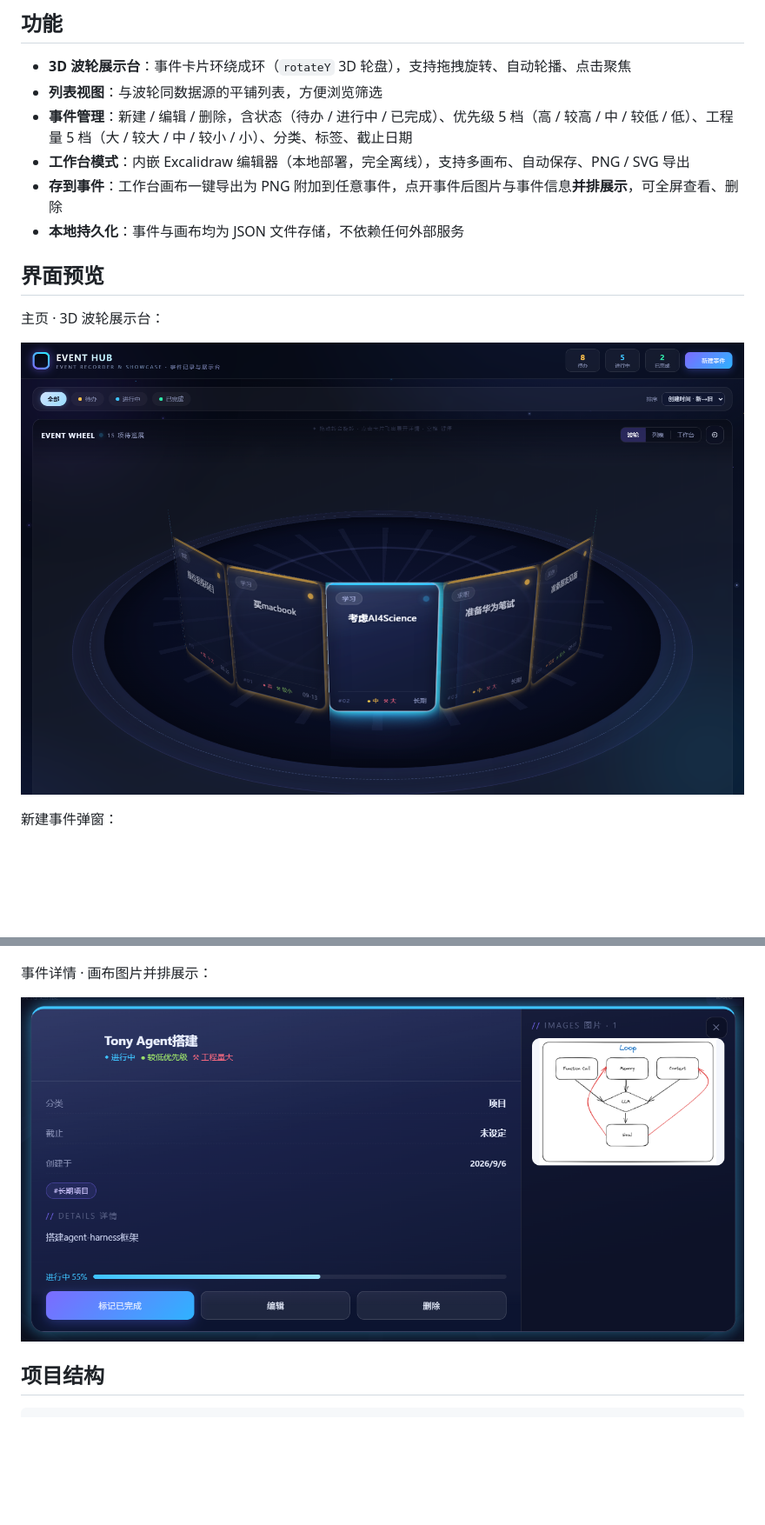
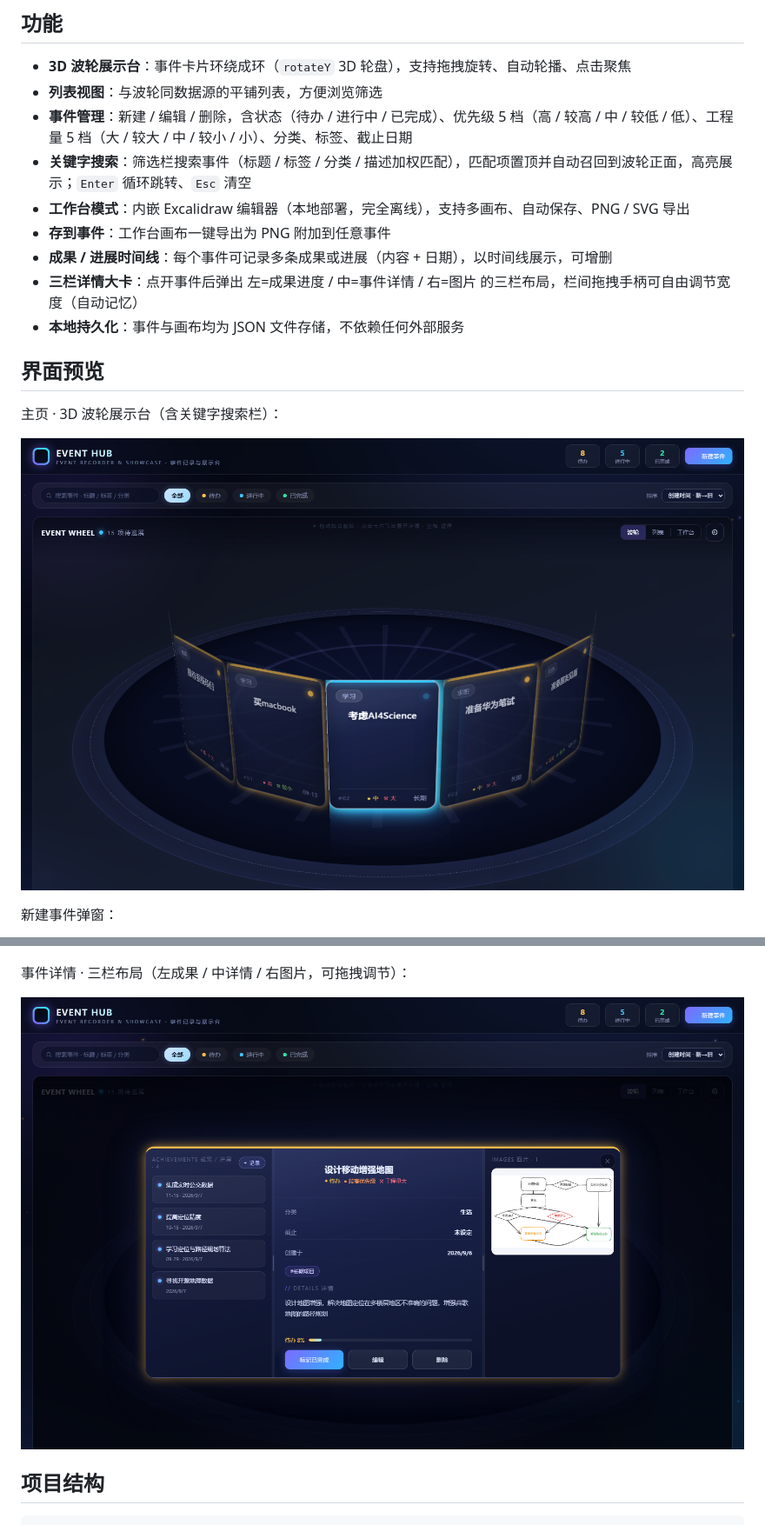
Before and after one commit to Jormungarr/personaleventhub, a Markdown page: README.md, 2 parts joined by grey strips. Shown at 87% size. Drawn GitHub-style; pictures changed too: screenshots/board-event.png, screenshots/home.png; blank space fills up the shorter version.

Commit message:
feat: 关键字搜索召回 + 成果进展时间线 + 三栏可调节详情大卡；更新 demo 截图

```diff
--- a/README.md
+++ b/README.md
@@ -7,13 +7,16 @@
 - **3D 波轮展示台**：事件卡片环绕成环（`rotateY` 3D 轮盘），支持拖拽旋转、自动轮播、点击聚焦
 - **列表视图**：与波轮同数据源的平铺列表，方便浏览筛选
 - **事件管理**：新建 / 编辑 / 删除，含状态（待办 / 进行中 / 已完成）、优先级 5 档（高 / 较高 / 中 / 较低 / 低）、工程量 5 档（大 / 较大 / 中 / 较小 / 小）、分类、标签、截止日期
+- **关键字搜索**：筛选栏搜索事件（标题 / 标签 / 分类 / 描述加权匹配），匹配项置顶并自动召回到波轮正面，高亮展示；`Enter` 循环跳转、`Esc` 清空
 - **工作台模式**：内嵌 Excalidraw 编辑器（本地部署，完全离线），支持多画布、自动保存、PNG / SVG 导出
-- **存到事件**：工作台画布一键导出为 PNG 附加到任意事件，点开事件后图片与事件信息**并排展示**，可全屏查看、删除
+- **存到事件**：工作台画布一键导出为 PNG 附加到任意事件
+- **成果 / 进展时间线**：每个事件可记录多条成果或进展（内容 + 日期），以时间线展示，可增删
+- **三栏详情大卡**：点开事件后弹出 左=成果进度 / 中=事件详情 / 右=图片 的三栏布局，栏间拖拽手柄可自由调节宽度（自动记忆）
 - **本地持久化**：事件与画布均为 JSON 文件存储，不依赖任何外部服务
 
 ## 界面预览
 
-主页 · 3D 波轮展示台：
+主页 · 3D 波轮展示台（含关键字搜索栏）：
 
 ![主页](screenshots/home.png)
 
@@ -21,7 +24,7 @@
 
 ![新建事件](screenshots/new-event.png)
 
-事件详情 · 画布图片并排展示：
+事件详情 · 三栏布局（左成果 / 中详情 / 右图片，可拖拽调节）：
 
 ![事件详情](screenshots/board-event.png)
 
```
Also changed, not shown: 1 other file.
